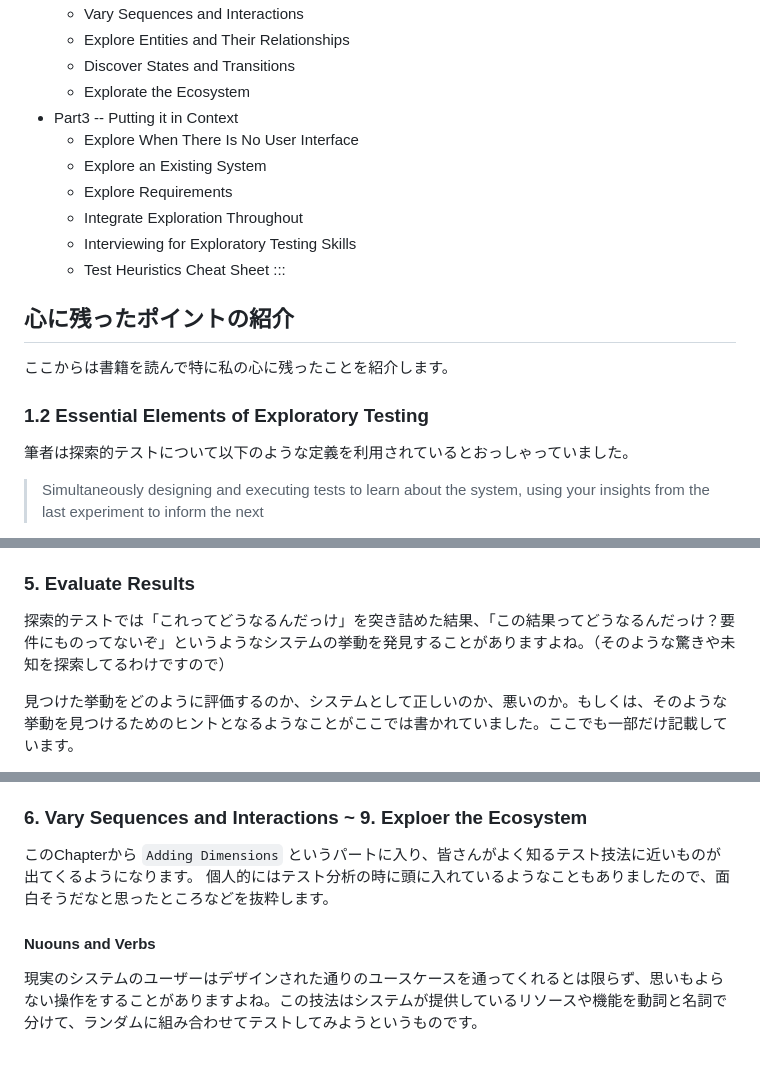
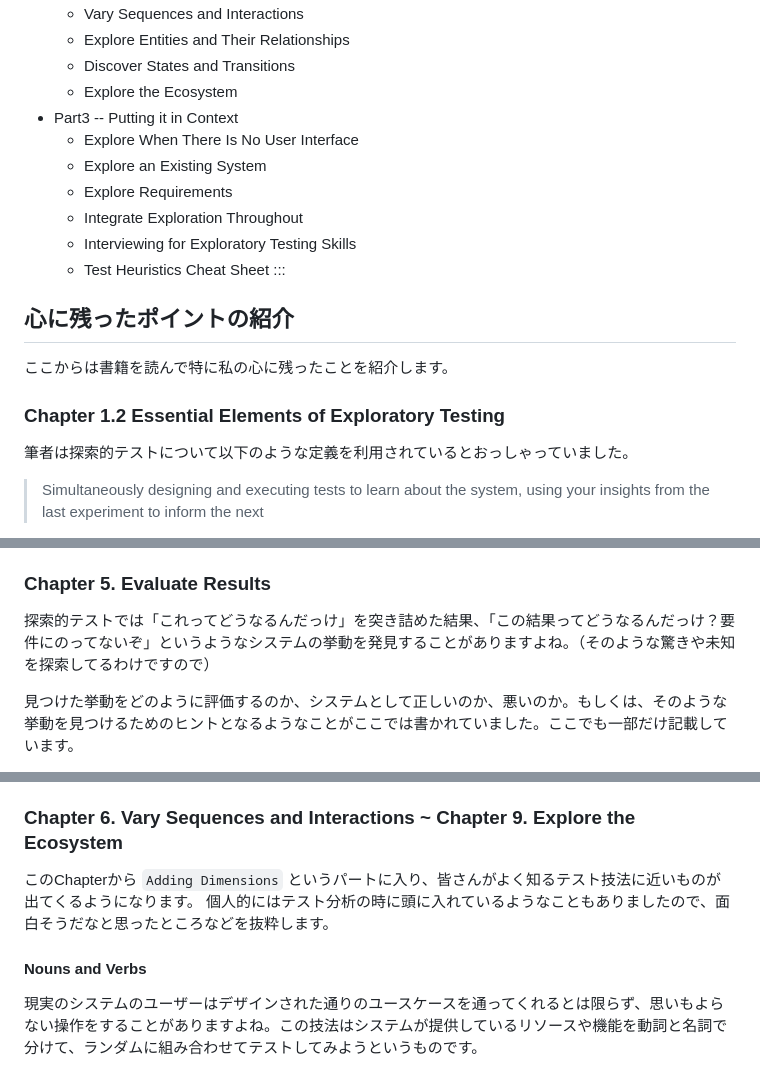
Before and after one commit to bun913/zenn_articlies, a Markdown page: articles/42283caa9f50c1.md, 3 parts joined by grey strips. Drawn GitHub-style.

```diff
--- a/articles/42283caa9f50c1.md
+++ b/articles/42283caa9f50c1.md
@@ -37,7 +37,7 @@ publication_name: "moneyforward"
   - Vary Sequences and Interactions
   - Explore Entities and Their Relationships
   - Discover States and Transitions
-  - Explorate the Ecosystem
+  - Explore the Ecosystem
 - Part3 -- Putting it in Context
   - Explore When There Is No User Interface
   - Explore an Existing System
@@ -51,7 +51,7 @@ publication_name: "moneyforward"
 
 ここからは書籍を読んで特に私の心に残ったことを紹介します。
 
-### 1.2 Essential Elements of Exploratory Testing
+### Chapter 1.2 Essential Elements of Exploratory Testing
 
 筆者は探索的テストについて以下のような定義を利用されているとおっしゃっていました。
 
@@ -139,9 +139,9 @@ https://www.youtube.com/watch?v=xNSgmm9FX2s
   - この書籍の作者が言いたいこととは違うかもしれませんが、実は時間制限がある処理などはなんだろう？と考え始めました
   - ログインセッション、ファイルをアップロードするための一時URLの有効時間、非同期ジョブが実行されるまでの間の時間などです
 
-### 5. Evaluate Results
+### Chapter 5. Evaluate Results
 
-探索的テストでは「これってどうなるんだっけ」を突き詰めた結果、「この結果ってどうなるんだっけ？要件にものってないぞ」というようなシステムの挙動を発見することがありますよね。（そのような驚きや未知を探索してるわけですので）
+探索的テストでは「これってどうなるんだっけ」を突き詰めた結果、「この結果ってどうなるんだっけ？要件にのってないぞ」というようなシステムの挙動を発見することがありますよね。（そのような驚きや未知を探索してるわけですので）
 
 見つけた挙動をどのように評価するのか、システムとして正しいのか、悪いのか。もしくは、そのような挙動を見つけるためのヒントとなるようなことがここでは書かれていました。ここでも一部だけ記載しています。
 
@@ -154,12 +154,12 @@ https://www.youtube.com/watch?v=xNSgmm9FX2s
   - たとえばクレジットカード番号を取り扱うようなシステムの場合満たしておくべき業界スタンダードなどがあります
   - そのような要件を概念的にでも良いので頭に入れておき、システムの挙動の面からそれらを満たしているか探索するという見方も面白いと感じました
 
-### 6. Vary Sequences and Interactions ~ 9. Exploer the Ecosystem
+### Chapter 6. Vary Sequences and Interactions ~ Chapter 9. Explore the Ecosystem
 
 このChapterから `Adding Dimensions` というパートに入り、皆さんがよく知るテスト技法に近いものが出てくるようになります。
 個人的にはテスト分析の時に頭に入れているようなこともありましたので、面白そうだなと思ったところなどを抜粋します。
 
-#### Nuouns and Verbs
+#### Nouns and Verbs
 
 現実のシステムのユーザーはデザインされた通りのユースケースを通ってくれるとは限らず、思いもよらない操作をすることがありますよね。この技法はシステムが提供しているリソースや機能を動詞と名詞で分けて、ランダムに組み合わせてテストしてみようというものです。
 
```
Also changed, not shown: other parts of articles/42283caa9f50c1.md (+27 -27 lines).
